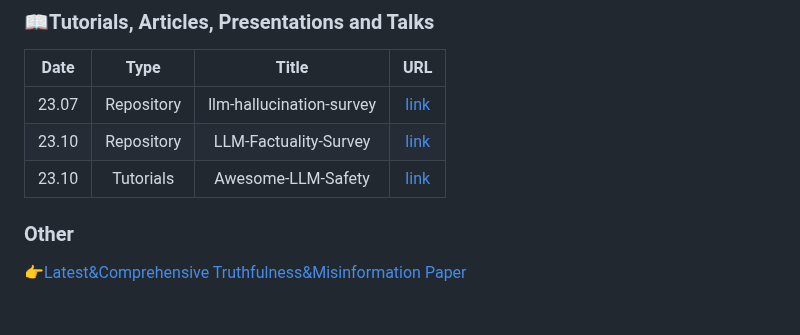
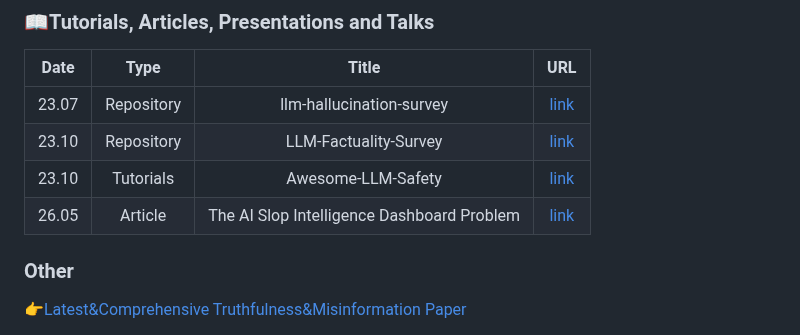
Before and after one commit to ydyjya/Awesome-LLM-Safety, a Markdown page: README.md, the part around the change. GitHub-like rendering; blank space fills up the shorter version.

Commit message:
Add AI misinformation analysis resource
https://labs.jamessawyer.co.uk/ai-slop-intelligence-dashboards/

```diff
--- a/README.md
+++ b/README.md
@@ -168,6 +168,7 @@ I can offer you a promotional spot here for up to one month.
 | 23.07 | Repository | llm-hallucination-survey | [link](https://github.com/HillZhang1999/llm-hallucination-survey) |
 | 23.10 | Repository |  LLM-Factuality-Survey   |   [link](https://github.com/wangcunxiang/LLM-Factuality-Survey)   |
 | 23.10 | Tutorials  |    Awesome-LLM-Safety    |       [link](https://github.com/ydyjya/Awesome-LLM-Safety)        |
+| 26.05 |  Article   | The AI Slop Intelligence Dashboard Problem | [link](https://labs.jamessawyer.co.uk/ai-slop-intelligence-dashboards/) |
 
 ### Other
 
```
